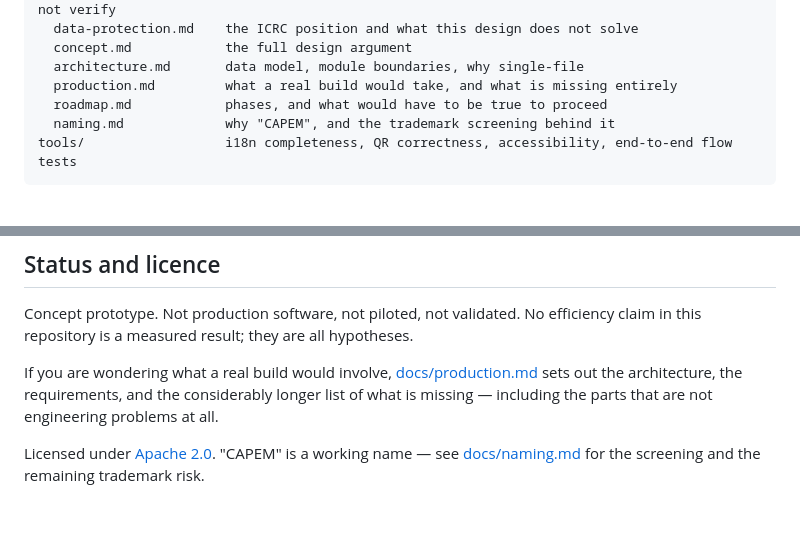
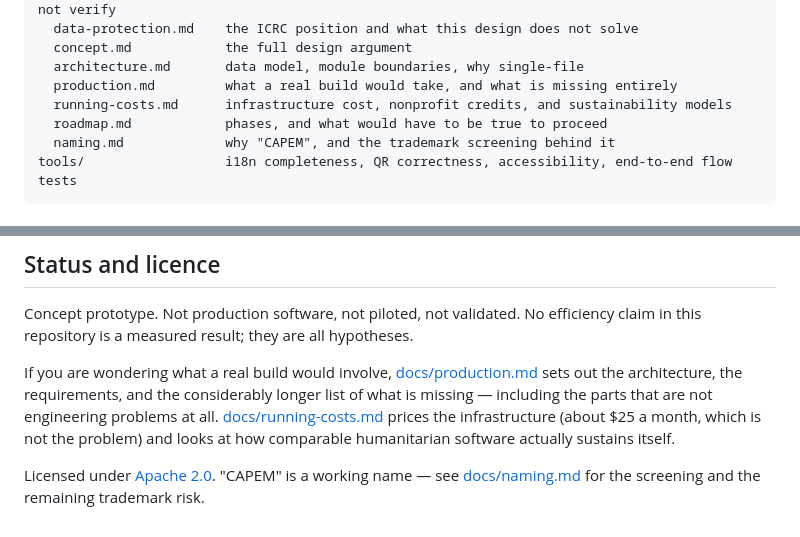
Before and after one commit to philthemoser/capem, a Markdown page: README.md, 2 parts joined by grey strips. Rendered like a GitHub page.

```diff
--- a/README.md
+++ b/README.md
@@ -101,6 +101,7 @@ docs/
   concept.md            the full design argument
   architecture.md       data model, module boundaries, why single-file
   production.md         what a real build would take, and what is missing entirely
+  running-costs.md      infrastructure cost, nonprofit credits, and sustainability models
   roadmap.md            phases, and what would have to be true to proceed
   naming.md             why "CAPEM", and the trademark screening behind it
 tools/                  i18n completeness, QR correctness, accessibility, end-to-end flow tests
@@ -138,6 +139,6 @@ Most valuable, roughly in order:
 
 Concept prototype. Not production software, not piloted, not validated. No efficiency claim in this repository is a measured result; they are all hypotheses.
 
-If you are wondering what a real build would involve, [docs/production.md](docs/production.md) sets out the architecture, the requirements, and the considerably longer list of what is missing — including the parts that are not engineering problems at all.
+If you are wondering what a real build would involve, [docs/production.md](docs/production.md) sets out the architecture, the requirements, and the considerably longer list of what is missing — including the parts that are not engineering problems at all. [docs/running-costs.md](docs/running-costs.md) prices the infrastructure (about $25 a month, which is not the problem) and looks at how comparable humanitarian software actually sustains itself.
 
 Licensed under [Apache 2.0](LICENSE). "CAPEM" is a working name — see [docs/naming.md](docs/naming.md) for the screening and the remaining trademark risk.
```
Also changed, not shown: docs/production.md (+5 -1 lines), docs/running-costs.md (added, +156 -0 lines).
